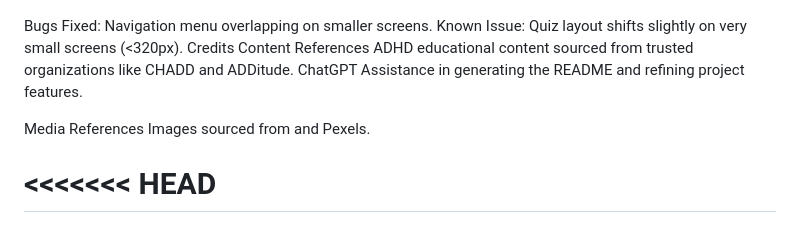
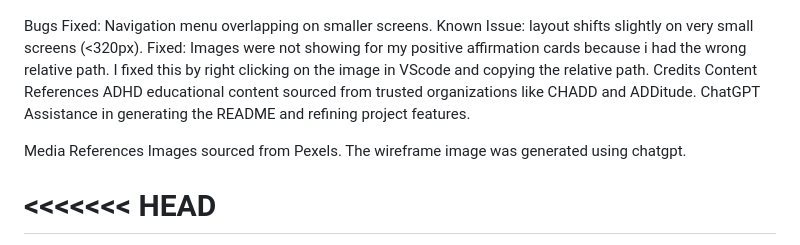
Before and after one commit to mary1-commits/cli, a Markdown page: README.md, the part around the change. GitHub-like rendering.

Commit message:
add explanation for bug fixes

```diff
--- a/README.md
+++ b/README.md
@@ -86,7 +86,8 @@ Lighthouse Report
 
 Bugs
 Fixed: Navigation menu overlapping on smaller screens.
-Known Issue: Quiz layout shifts slightly on very small screens (<320px).
+Known Issue: layout shifts slightly on very small screens (<320px).
+Fixed: Images were not showing for my positive affirmation cards because i had the wrong relative path. I fixed this by right clicking on the image in VScode and copying the relative path.
 Credits
 Content References
 ADHD educational content sourced from trusted organizations like CHADD and ADDitude.
@@ -94,7 +95,7 @@ ChatGPT
 Assistance in generating the README and refining project features.
 
 Media References
-Images sourced from and Pexels.
+Images sourced from Pexels. The wireframe image was generated using chatgpt.
 
 
 <<<<<<< HEAD
```
